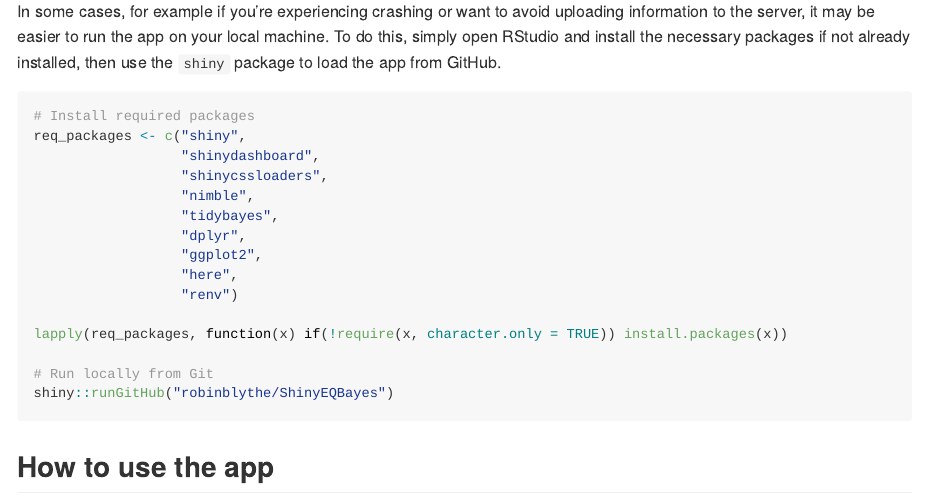
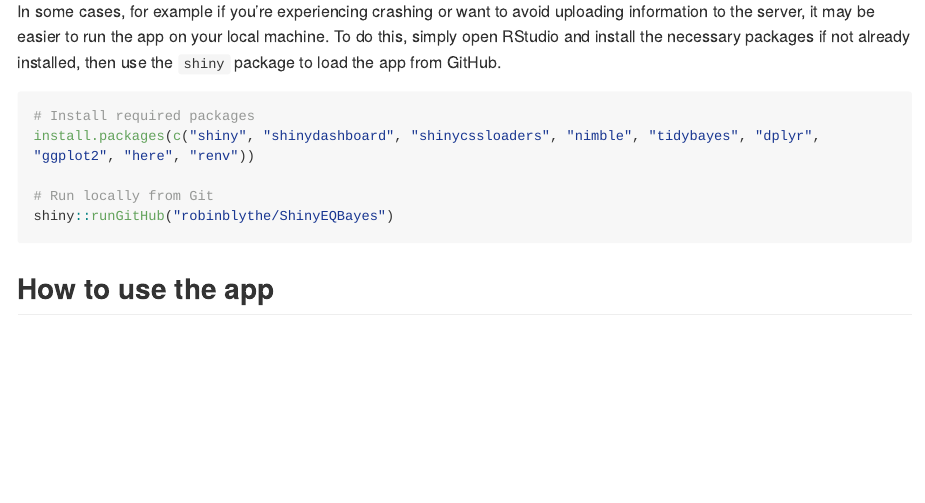
Before and after one commit to robinblythe/ShinyEQBayes, an R Markdown document (README.Rmd): the page in a window 1100 px wide, from 600 px down. Rendered offline with R 4.5, knitr and Pandoc, with nearby package versions; long lines of code are wrapped.

Commit message:
Update README.Rmd

````diff
--- a/README.Rmd
+++ b/README.Rmd
@@ -26,17 +26,7 @@ In some cases, for example if you're experiencing crashing or want to avoid uplo
 
 ```{r eval = FALSE}
 # Install required packages
-req_packages <- c("shiny",
-                  "shinydashboard",
-                  "shinycssloaders",
-                  "nimble",
-                  "tidybayes",
-                  "dplyr",
-                  "ggplot2",
-                  "here",
-                  "renv")
-
-lapply(req_packages, function(x) if(!require(x, character.only = TRUE)) install.packages(x))
+install.packages(c("shiny", "shinydashboard", "shinycssloaders", "nimble", "tidybayes", "dplyr", "ggplot2", "here", "renv"))
 
 # Run locally from Git
 shiny::runGitHub("robinblythe/ShinyEQBayes")
````
